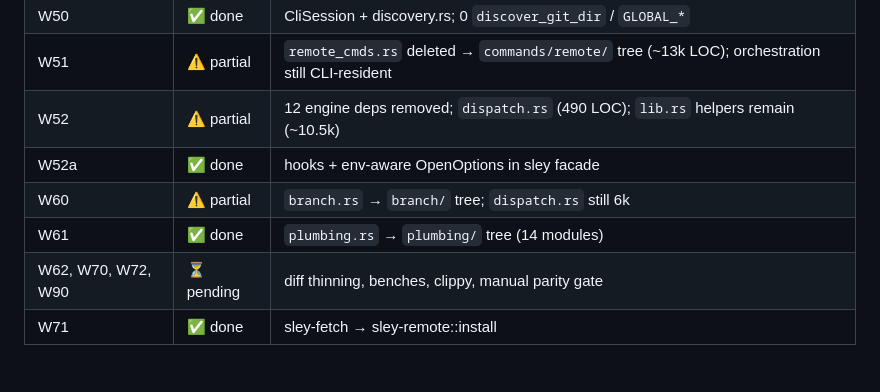
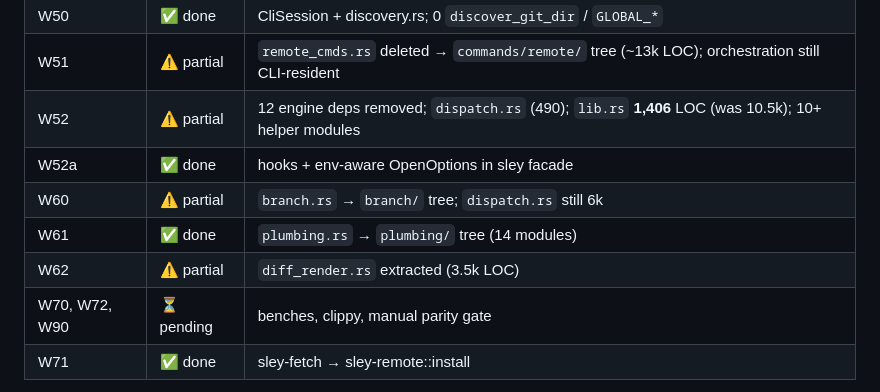
Before and after one commit to HeddleCo/sley, a Markdown page: docs/plans/pre-alpha-cleanup.md, the part around the change. GitHub-like rendering.

Commit message:
docs: update W52/W62 progress (lib.rs 1406 LOC)

```diff
--- a/docs/plans/pre-alpha-cleanup.md
+++ b/docs/plans/pre-alpha-cleanup.md
@@ -23,11 +23,12 @@
 | W41 | ✅ done | 203 engine parity tests (target 200) |
 | W50 | ✅ done | CliSession + discovery.rs; 0 `discover_git_dir` / `GLOBAL_*` |
 | W51 | ⚠️ partial | `remote_cmds.rs` deleted → `commands/remote/` tree (~13k LOC); orchestration still CLI-resident |
-| W52 | ⚠️ partial | 12 engine deps removed; `dispatch.rs` (490 LOC); `lib.rs` helpers remain (~10.5k) |
+| W52 | ⚠️ partial | 12 engine deps removed; `dispatch.rs` (490); `lib.rs` **1,406** LOC (was 10.5k); 10+ helper modules |
 | W52a | ✅ done | hooks + env-aware OpenOptions in sley facade |
 | W60 | ⚠️ partial | `branch.rs` → `branch/` tree; `dispatch.rs` still 6k |
 | W61 | ✅ done | `plumbing.rs` → `plumbing/` tree (14 modules) |
-| W62, W70, W72, W90 | ⏳ pending | diff thinning, benches, clippy, manual parity gate |
+| W62 | ⚠️ partial | `diff_render.rs` extracted (3.5k LOC) |
+| W70, W72, W90 | ⏳ pending | benches, clippy, manual parity gate |
 | W71 | ✅ done | sley-fetch → sley-remote::install |
 
 **Decisions locked:** `sley-pretty` in place (no rename); hooks **(a)** → W52a; integration branch until W90; parity gate manual at end.
```
